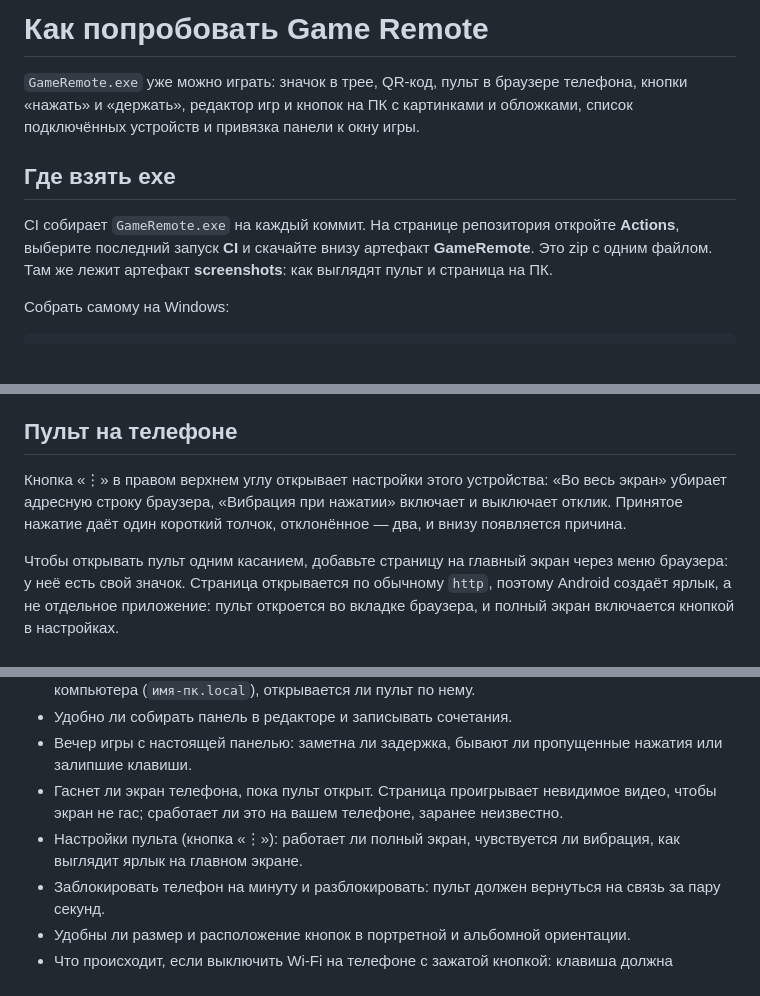
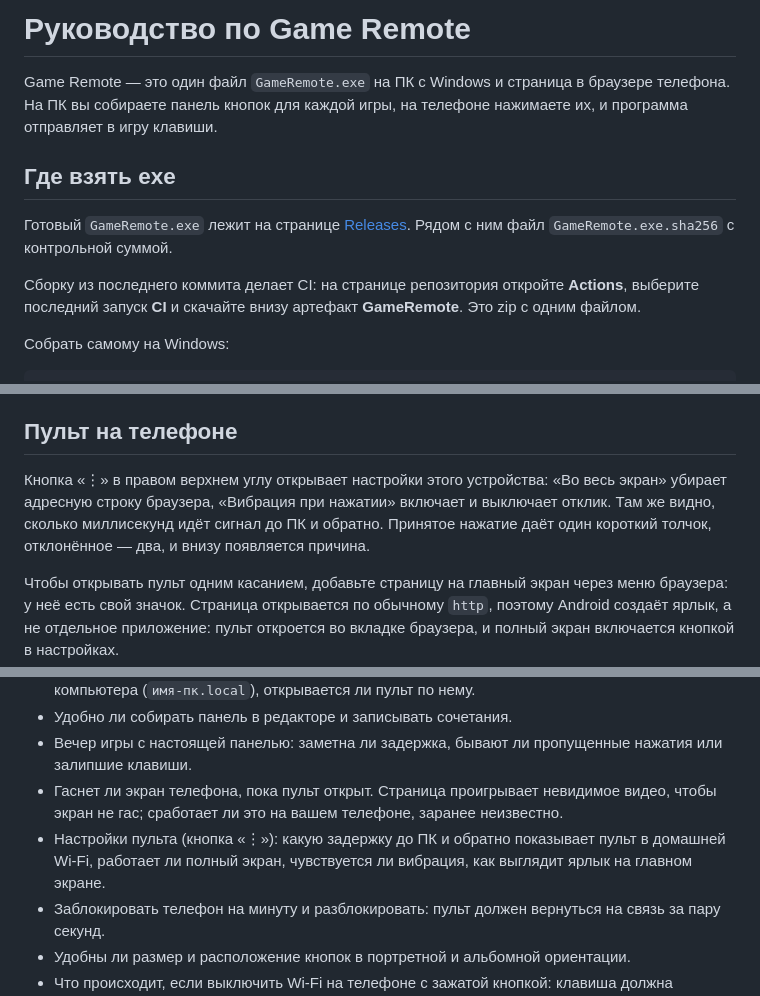
Before and after one commit to godsfear/game-remote, a Markdown page: docs/guide.md, 3 parts joined by grey strips. Drawn GitHub-style; blank space fills up the shorter version.

```diff
--- a/docs/prototype.md
+++ b/docs/guide.md
@@ -1,10 +1,12 @@
-# Как попробовать Game Remote
+# Руководство по Game Remote
 
-`GameRemote.exe` уже можно играть: значок в трее, QR-код, пульт в браузере телефона, кнопки «нажать» и «держать», редактор игр и кнопок на ПК с картинками и обложками, список подключённых устройств и привязка панели к окну игры.
+Game Remote — это один файл `GameRemote.exe` на ПК с Windows и страница в браузере телефона. На ПК вы собираете панель кнопок для каждой игры, на телефоне нажимаете их, и программа отправляет в игру клавиши.
 
 ## Где взять exe
 
-CI собирает `GameRemote.exe` на каждый коммит. На странице репозитория откройте **Actions**, выберите последний запуск **CI** и скачайте внизу артефакт **GameRemote**. Это zip с одним файлом. Там же лежит артефакт **screenshots**: как выглядят пульт и страница на ПК.
+Готовый `GameRemote.exe` лежит на странице [Releases](https://github.com/godsfear/game-remote/releases). Рядом с ним файл `GameRemote.exe.sha256` с контрольной суммой.
+
+Сборку из последнего коммита делает CI: на странице репозитория откройте **Actions**, выберите последний запуск **CI** и скачайте внизу артефакт **GameRemote**. Это zip с одним файлом.
 
 Собрать самому на Windows:
 
@@ -24,7 +26,7 @@ python tools/smoke_test.py dist/GameRemote.exe
 
 ## Пульт на телефоне
 
-Кнопка «⋮» в правом верхнем углу открывает настройки этого устройства: «Во весь экран» убирает адресную строку браузера, «Вибрация при нажатии» включает и выключает отклик. Принятое нажатие даёт один короткий толчок, отклонённое — два, и внизу появляется причина.
+Кнопка «⋮» в правом верхнем углу открывает настройки этого устройства: «Во весь экран» убирает адресную строку браузера, «Вибрация при нажатии» включает и выключает отклик. Там же видно, сколько миллисекунд идёт сигнал до ПК и обратно. Принятое нажатие даёт один короткий толчок, отклонённое — два, и внизу появляется причина.
 
 Чтобы открывать пульт одним касанием, добавьте страницу на главный экран через меню браузера: у неё есть свой значок. Страница открывается по обычному `http`, поэтому Android создаёт ярлык, а не отдельное приложение: пульт откроется во вкладке браузера, и полный экран включается кнопкой в настройках.
 
@@ -119,7 +121,7 @@ python tools/smoke_test.py dist/GameRemote.exe
 - Удобно ли собирать панель в редакторе и записывать сочетания.
 - Вечер игры с настоящей панелью: заметна ли задержка, бывают ли пропущенные нажатия или залипшие клавиши.
 - Гаснет ли экран телефона, пока пульт открыт. Страница проигрывает невидимое видео, чтобы экран не гас; сработает ли это на вашем телефоне, заранее неизвестно.
-- Настройки пульта (кнопка «⋮»): работает ли полный экран, чувствуется ли вибрация, как выглядит ярлык на главном экране.
+- Настройки пульта (кнопка «⋮»): какую задержку до ПК и обратно показывает пульт в домашней Wi-Fi, работает ли полный экран, чувствуется ли вибрация, как выглядит ярлык на главном экране.
 - Заблокировать телефон на минуту и разблокировать: пульт должен вернуться на связь за пару секунд.
 - Удобны ли размер и расположение кнопок в портретной и альбомной ориентации.
 - Что происходит, если выключить Wi-Fi на телефоне с зажатой кнопкой: клавиша должна отпуститься не позже чем через 3 секунды.
```
Also changed, not shown: CHANGELOG.md (added, +39 -0 lines), PLAN.md (+3 -2 lines), README.md (+66 -20 lines), docs/img/editor-en.png (added), docs/img/editor-ru.png (added), docs/img/phone-en.png (added), docs/img/phone-ru.png (added), 10 other files.
